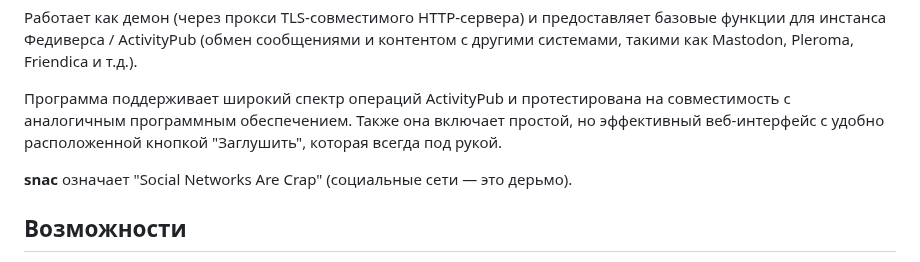
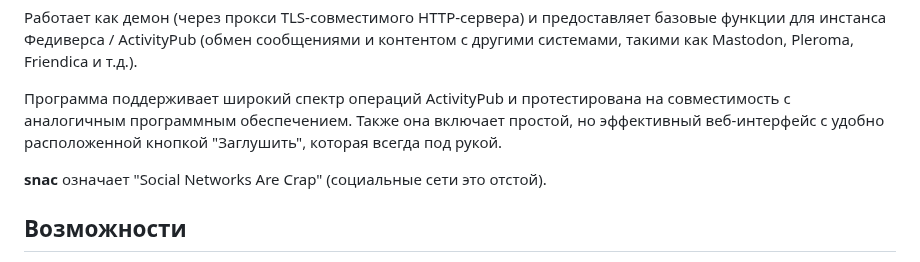
Before and after one commit to vorons/snac-docs, a Markdown page: docs/home.md, the part around the change. Rendered like a GitHub page.

```diff
--- a/docs/home.md
+++ b/docs/home.md
@@ -9,7 +9,7 @@
 
 Программа поддерживает широкий спектр операций ActivityPub и протестирована на совместимость с аналогичным программным обеспечением. Также она включает простой, но эффективный веб-интерфейс с удобно расположенной кнопкой "Заглушить", которая всегда под рукой.
 
-**snac** означает "Social Networks Are Crap" (социальные сети — это дерьмо).
+**snac** означает "Social Networks Are Crap" (социальные сети это отстой).
 
 ## Возможности
 
```
